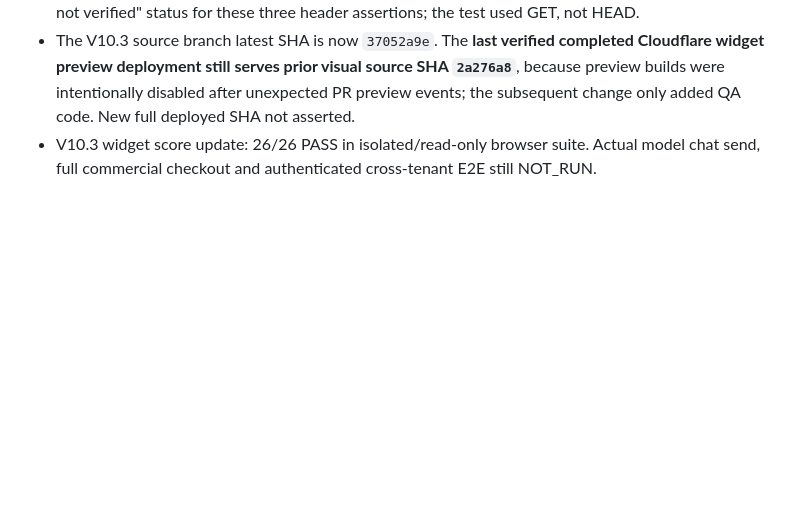
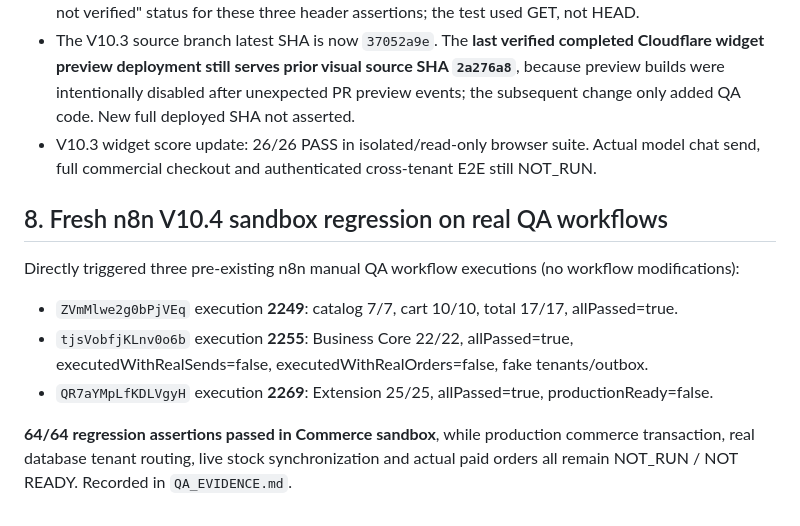
Before and after one commit to ngoctien20/demo-git, a Markdown page: docs/ai-handoff/V10_3_4_IMPLEMENTATION.md, the part around the change. Rendered like a GitHub page; blank space fills up the shorter version.

Commit message:
Update V10.3-10.4 handoff with 64 passed n8n Commerce sandbox regression tests

```diff
--- a/docs/ai-handoff/V10_3_4_IMPLEMENTATION.md
+++ b/docs/ai-handoff/V10_3_4_IMPLEMENTATION.md
@@ -95,3 +95,13 @@ Work V10.2 docs branch and product branches differ. GitHub root `main` contains
 - GitHub Actions **[run 43035910218](https://github.com/ngoctien20/demo-git/actions/runs/43035910218)** completed SUCCESS with **26 passed (11.5s)**. Its final test performed real HTTPS GET on immutable preview `https://edf09e40.tien404-ai-git-staging.pages.dev/` and verified `X-Robots-Tag` contains `noindex`, `X-Content-Type-Options=nosniff`, `X-Frame-Options=DENY`. This supersedes the earlier "HTTP HEAD/response header not verified" status for these three header assertions; the test used GET, not HEAD.
 - The V10.3 source branch latest SHA is now `37052a9e`. The **last verified completed Cloudflare widget preview deployment still serves prior visual source SHA `2a276a8`**, because preview builds were intentionally disabled after unexpected PR preview events; the subsequent change only added QA code. New full deployed SHA not asserted.
 - V10.3 widget score update: 26/26 PASS in isolated/read-only browser suite. Actual model chat send, full commercial checkout and authenticated cross-tenant E2E still NOT_RUN.
+
+
+## 8. Fresh n8n V10.4 sandbox regression on real QA workflows
+
+Directly triggered three pre-existing n8n manual QA workflow executions (no workflow modifications):
+- `ZVmMlwe2g0bPjVEq` execution **2249**: catalog 7/7, cart 10/10, total 17/17, allPassed=true.
+- `tjsVobfjKLnv0o6b` execution **2255**: Business Core 22/22, allPassed=true, executedWithRealSends=false, executedWithRealOrders=false, fake tenants/outbox.
+- `QR7aYMpLfKDLVgyH` execution **2269**: Extension 25/25, allPassed=true, productionReady=false.
+
+**64/64 regression assertions passed in Commerce sandbox**, while production commerce transaction, real database tenant routing, live stock synchronization and actual paid orders all remain NOT_RUN / NOT READY. Recorded in `QA_EVIDENCE.md`.
```
